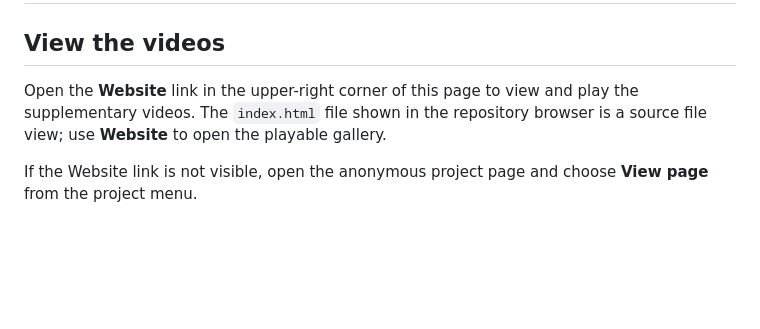
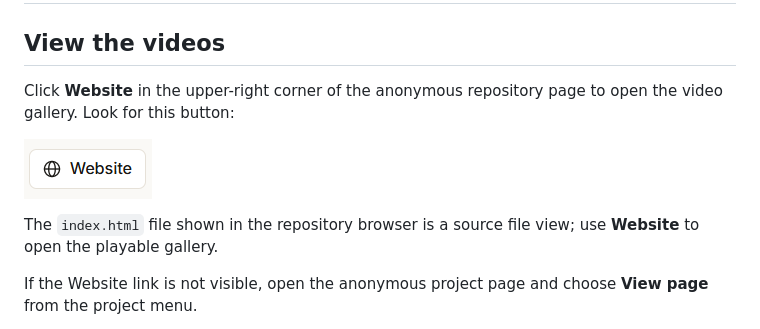
Before and after one commit to chieruuu/omniturbo-demo, a Markdown page: README.md, the part around the change. Drawn GitHub-style; pictures changed too: docs/website-button.png (added); blank space fills up the shorter version.

Commit message:
Illustrate Website entry in reviewer instructions

```diff
--- a/README.md
+++ b/README.md
@@ -2,7 +2,11 @@
 
 ## View the videos
 
-Open the **Website** link in the upper-right corner of this page to view and play the supplementary videos. The `index.html` file shown in the repository browser is a source file view; use **Website** to open the playable gallery.
+Click **Website** in the upper-right corner of the anonymous repository page to open the video gallery. Look for this button:
+
+![Website button: globe icon followed by Website](docs/website-button.png)
+
+The `index.html` file shown in the repository browser is a source file view; use **Website** to open the playable gallery.
 
 If the Website link is not visible, open the anonymous project page and choose **View page** from the project menu.
 
```
